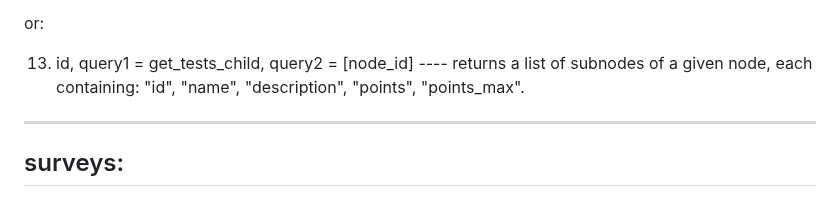
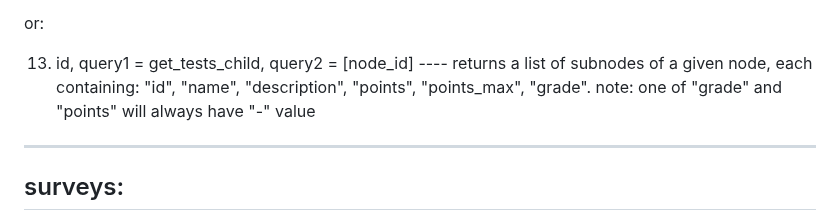
Before and after one commit to OpenUSOS/OpenUSOS, a Markdown page: api.md, the part around the change. Drawn GitHub-style.

```diff
--- a/api.md
+++ b/api.md
@@ -79,7 +79,8 @@ and "subnodes_ids", which is a list containing ids of the subnodes (Can and will
 or:
 
 13. id, query1 = get_tests_child, query2 = [node_id] ---- returns a list of subnodes of a given node, each containing:
-"id", "name", "description", "points", "points_max".
+"id", "name", "description", "points", "points_max", "grade".
+note: one of "grade" and "points" will always have "-" value
 
 ---------
 surveys:
```
